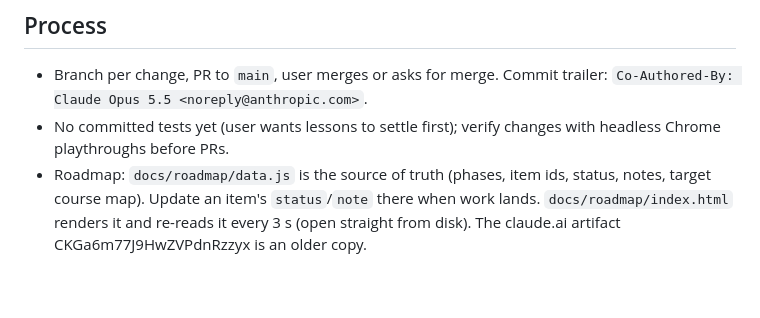
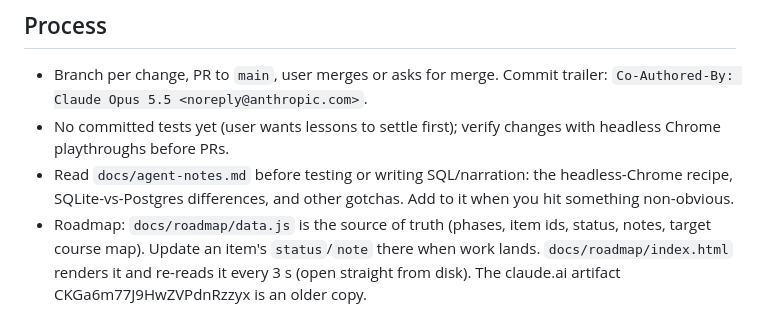
Before and after one commit to cuongthach137/nout, a Markdown page: CLAUDE.md, the part around the change. Drawn GitHub-style; blank space fills up the shorter version.

Commit message:
Record agent notes: testing recipe, SQLite differences, narration gotchas
Co-Authored-By: Claude Opus 5.5 <noreply@anthropic.com>

```diff
--- a/CLAUDE.md
+++ b/CLAUDE.md
@@ -18,6 +18,7 @@ Interactive database course for interview prep, basics to advanced. Static site,
 ## Process
 - Branch per change, PR to `main`, user merges or asks for merge. Commit trailer: `Co-Authored-By: Claude Opus 5.5 <noreply@anthropic.com>`.
 - No committed tests yet (user wants lessons to settle first); verify changes with headless Chrome playthroughs before PRs.
+- Read `docs/agent-notes.md` before testing or writing SQL/narration: the headless-Chrome recipe, SQLite-vs-Postgres differences, and other gotchas. Add to it when you hit something non-obvious.
 - Roadmap: `docs/roadmap/data.js` is the source of truth (phases, item ids, status, notes, target course map). Update an item's `status`/`note` there when work lands. `docs/roadmap/index.html` renders it and re-reads it every 3 s (open straight from disk). The claude.ai artifact CKGa6m77J9HwZVPdnRzzyx is an older copy.
 
 ## Open work (handoff)
```
Also changed, not shown: docs/agent-notes.md (added, +46 -0 lines).
